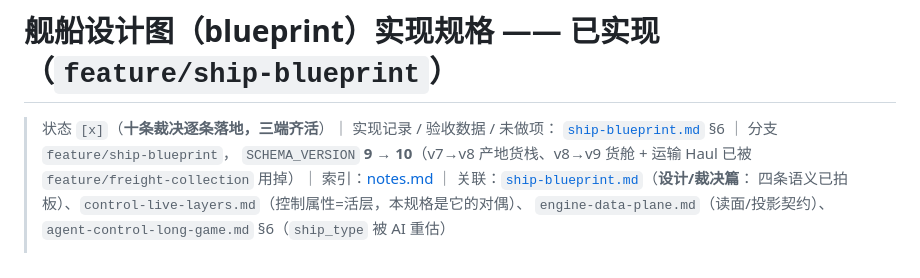
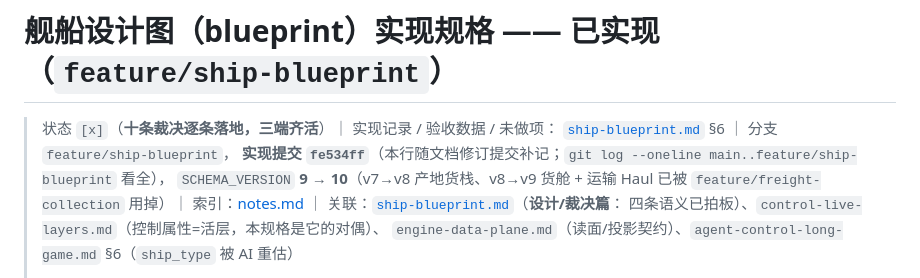
Before and after one commit to windwhiterain/planet_x, a Markdown page: .agents/notes/ship-blueprint-spec.md, the part around the change. Drawn GitHub-style.

```diff
--- a/.agents/notes/ship-blueprint-spec.md
+++ b/.agents/notes/ship-blueprint-spec.md
@@ -2,6 +2,7 @@
 
 > 状态 `[x]`（**十条裁决逐条落地，三端齐活**）｜ 实现记录 / 验收数据 / 未做项：
 > [`ship-blueprint.md`](ship-blueprint.md) §6 ｜ 分支 `feature/ship-blueprint`，
+> **实现提交 `fe534ff`**（本行随文档修订提交补记；`git log --oneline main..feature/ship-blueprint` 看全），
 > `SCHEMA_VERSION` **9 → 10**（v7→v8 产地货栈、v8→v9 货舱 + 运输 Haul 已被
 > `feature/freight-collection` 用掉）｜
 > 索引：[notes.md](../notes.md) ｜ 关联：[`ship-blueprint.md`](ship-blueprint.md)（**设计/裁决篇**：
```
Also changed, not shown: .agents/notes.md (+2 -1 lines), .agents/notes/ship-blueprint.md (+1 -1 lines).
